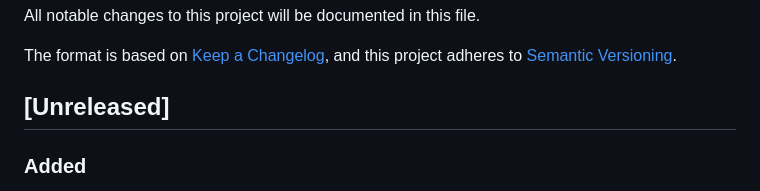
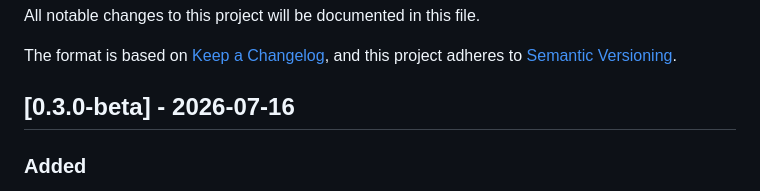
Before and after one commit to Lichi3006/TechDepot, a Markdown page: CHANGELOG.md, the part around the change. Rendered like a GitHub page.

```diff
--- a/CHANGELOG.md
+++ b/CHANGELOG.md
@@ -5,7 +5,7 @@ All notable changes to this project will be documented in this file.
 The format is based on [Keep a Changelog](https://keepachangelog.com/en/1.0.0/),
 and this project adheres to [Semantic Versioning](https://semver.org/spec/v2.0.0.html).
 
-## [Unreleased]
+## [0.3.0-beta] - 2026-07-16
 
 ### Added
 - **Docker Compose**: Infraestructura completa de contenedores para levantar todo el proyecto con un solo comando (`docker compose up`). Incluye SQL Server 2022 Express, inicialización automática de la base de datos, backend Spring Boot y frontend React+Nginx.
```
Also changed, not shown: README.md (+3 -101 lines).
